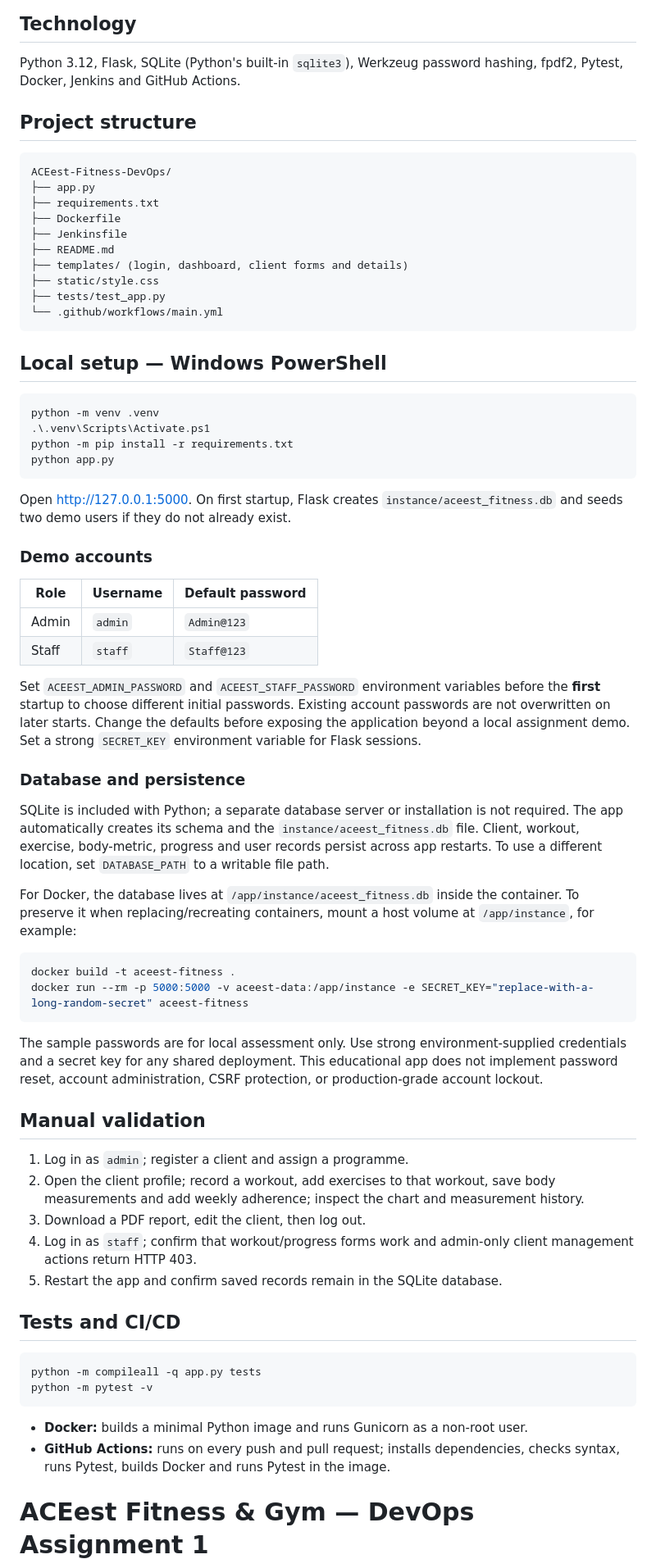
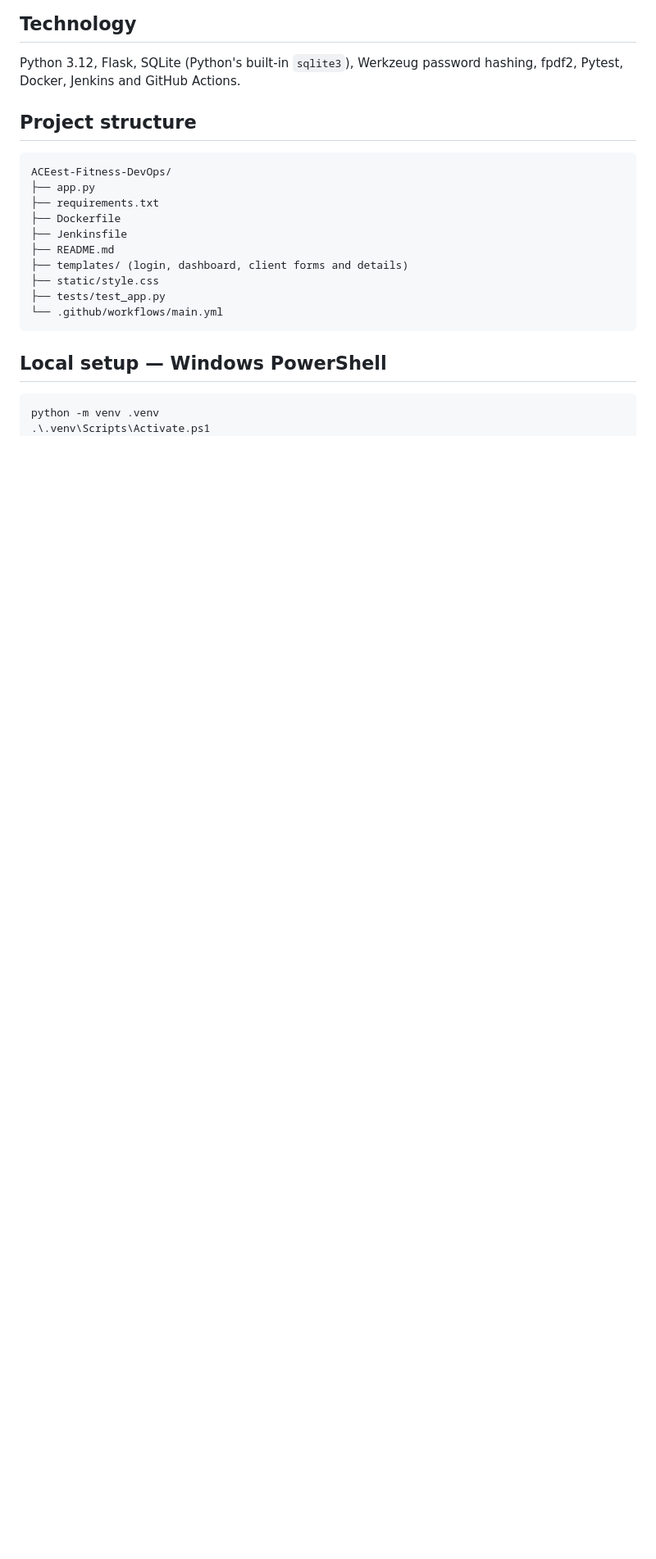
Before and after one commit to ishanaik-5/ACEest-Fitness-DevOps, a Markdown page: README.md, the part around one of its changes. Shown at 82% size. GitHub-like rendering; blank space fills up the shorter version.

````diff
--- a/README.md
+++ b/README.md
@@ -40,50 +40,3 @@ ACEest-Fitness-DevOps/
 ```powershell
 python -m venv .venv
 .\.venv\Scripts\Activate.ps1
-python -m pip install -r requirements.txt
-python app.py
-```
-
-Open <http://127.0.0.1:5000>. On first startup, Flask creates `instance/aceest_fitness.db` and seeds two demo users if they do not already exist.
-
-### Demo accounts
-
-| Role | Username | Default password |
-|---|---|---|
-| Admin | `admin` | `Admin@123` |
-| Staff | `staff` | `Staff@123` |
-
-Set `ACEEST_ADMIN_PASSWORD` and `ACEEST_STAFF_PASSWORD` environment variables before the **first** startup to choose different initial passwords. Existing account passwords are not overwritten on later starts. Change the defaults before exposing the application beyond a local assignment demo. Set a strong `SECRET_KEY` environment variable for Flask sessions.
-
-### Database and persistence
-
-SQLite is included with Python; a separate database server or installation is not required. The app automatically creates its schema and the `instance/aceest_fitness.db` file. Client, workout, exercise, body-metric, progress and user records persist across app restarts. To use a different location, set `DATABASE_PATH` to a writable file path.
-
-For Docker, the database lives at `/app/instance/aceest_fitness.db` inside the container. To preserve it when replacing/recreating containers, mount a host volume at `/app/instance`, for example:
-
-```bash
-docker build -t aceest-fitness .
-docker run --rm -p 5000:5000 -v aceest-data:/app/instance -e SECRET_KEY="replace-with-a-long-random-secret" aceest-fitness
-```
-
-The sample passwords are for local assessment only. Use strong environment-supplied credentials and a secret key for any shared deployment. This educational app does not implement password reset, account administration, CSRF protection, or production-grade account lockout.
-
-## Manual validation
-
-1. Log in as `admin`; register a client and assign a programme.
-2. Open the client profile; record a workout, add exercises to that workout, save body measurements and add weekly adherence; inspect the chart and measurement history.
-3. Download a PDF report, edit the client, then log out.
-4. Log in as `staff`; confirm that workout/progress forms work and admin-only client management actions return HTTP 403.
-5. Restart the app and confirm saved records remain in the SQLite database.
-
-## Tests and CI/CD
-
-```powershell
-python -m compileall -q app.py tests
-python -m pytest -v
-```
-
-- **Docker:** builds a minimal Python image and runs Gunicorn as a non-root user.
-- **GitHub Actions:** runs on every push and pull request; installs dependencies, checks syntax, runs Pytest, builds Docker and runs Pytest in the image.
-# ACEest Fitness & Gym — DevOps Assignment 1
-
````
Also changed, not shown: other parts of README.md (+2 -46 lines).
